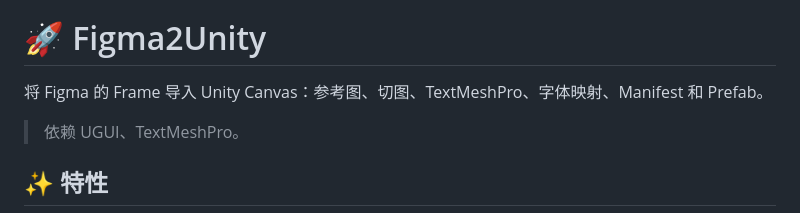
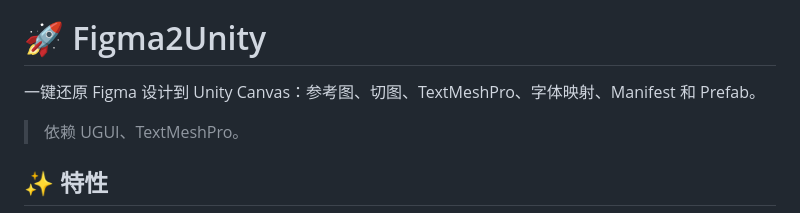
Before and after one commit to FRZ5201314/Figma2Unity, a Markdown page: README.zh-CN.md, the part around the change. GitHub-like rendering.

Commit message:
docs: update Chinese README tagline
Co-Authored-By: Claude Code <noreply@anthropic.com>

```diff
--- a/README.zh-CN.md
+++ b/README.zh-CN.md
@@ -2,7 +2,7 @@
 
 # 🚀 Figma2Unity
 
-将 Figma 的 Frame 导入 Unity Canvas：参考图、切图、TextMeshPro、字体映射、Manifest 和 Prefab。
+一键还原 Figma 设计到 Unity Canvas：参考图、切图、TextMeshPro、字体映射、Manifest 和 Prefab。
 
 > 依赖 UGUI、TextMeshPro。
 
```
